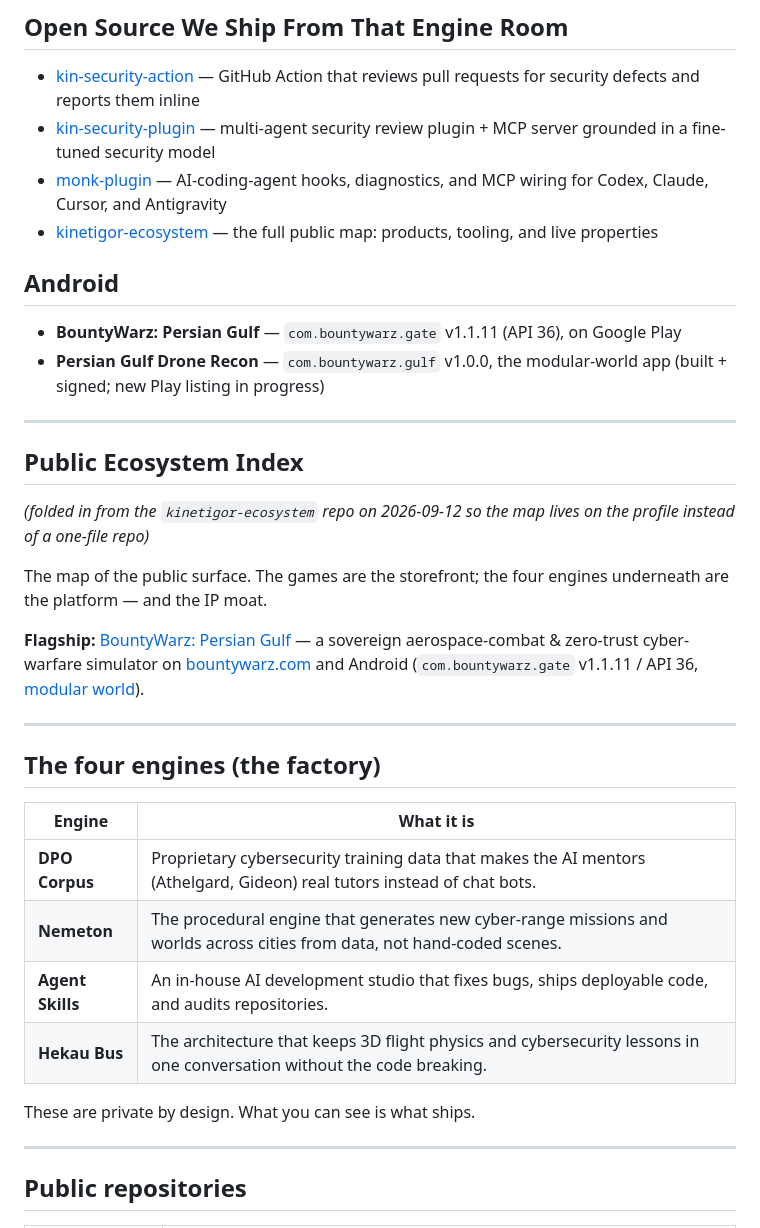
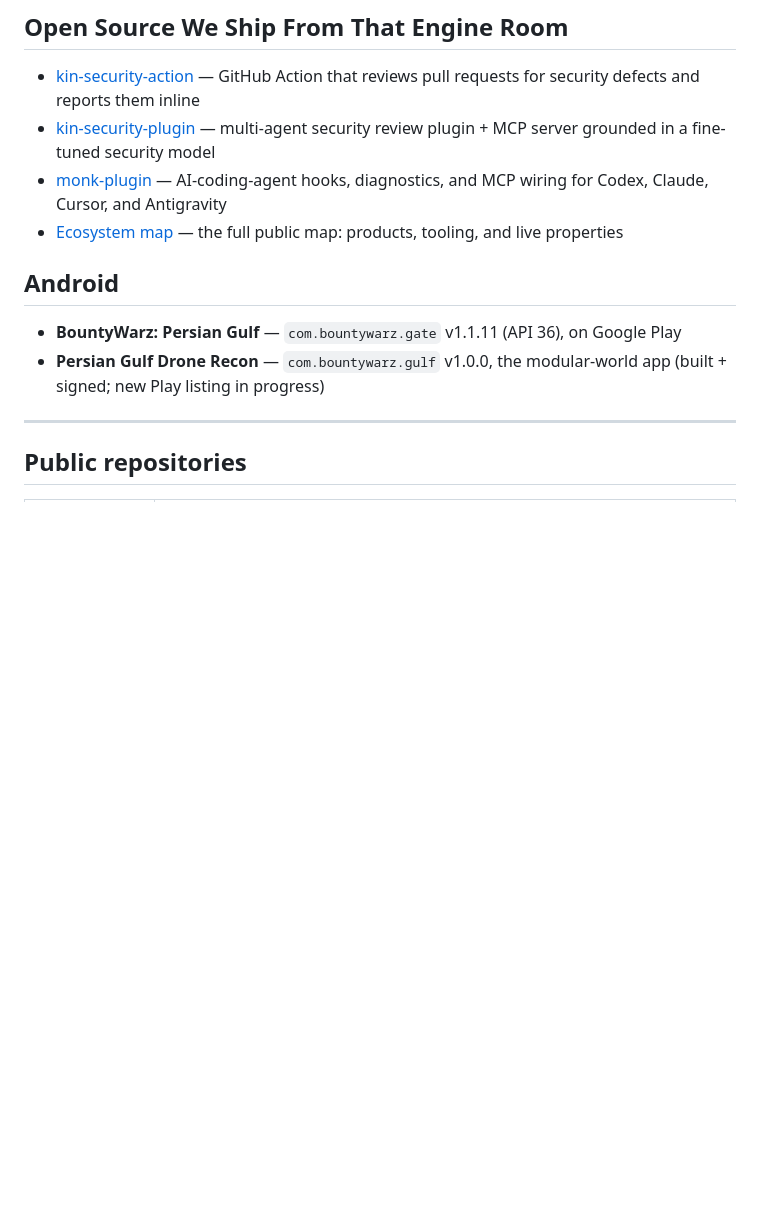
Before and after one commit to NyxSpecter4/NyxSpecter4, a Markdown page: README.md, the part around one of its changes. Drawn GitHub-style; blank space fills up the shorter version.

```diff
--- a/README.md
+++ b/README.md
@@ -152,39 +152,12 @@ The games are the storefront. The four engines underneath are the platform — a
 - [kin-security-action](https://github.com/NyxSpecter4/kin-security-action) — GitHub Action that reviews pull requests for security defects and reports them inline
 - [kin-security-plugin](https://github.com/NyxSpecter4/kin-security-plugin) — multi-agent security review plugin + MCP server grounded in a fine-tuned security model
 - [monk-plugin](https://github.com/NyxSpecter4/monk-plugin) — AI-coding-agent hooks, diagnostics, and MCP wiring for Codex, Claude, Cursor, and Antigravity
-- [kinetigor-ecosystem](https://github.com/NyxSpecter4#the-ecosystem) — the full public map: products, tooling, and live properties
+- [Ecosystem map](https://github.com/NyxSpecter4#the-factory-behind-the-storefront) — the full public map: products, tooling, and live properties
 
 ## Android
 
 - **BountyWarz: Persian Gulf** — `com.bountywarz.gate` v1.1.11 (API 36), on Google Play
 - **Persian Gulf Drone Recon** — `com.bountywarz.gulf` v1.0.0, the modular-world app (built + signed; new Play listing in progress)
-
----
-
-## Public Ecosystem Index
-
-_(folded in from the `kinetigor-ecosystem` repo on 2026-09-12 so the map lives on the profile instead of a one-file repo)_
-
-The map of the public surface. The games are the storefront; the four engines
-underneath are the platform — and the IP moat.
-
-**Flagship:** [BountyWarz: Persian Gulf](https://bountywarz.com/gulf) — a
-sovereign aerospace-combat & zero-trust cyber-warfare simulator on
-[bountywarz.com](https://bountywarz.com) and Android
-(`com.bountywarz.gate` v1.1.11 / API 36, [modular world](https://bountywarz.com/worlds/drone-persian-gulf/)).
-
----
-
-## The four engines (the factory)
-
-| Engine | What it is |
-|---|---|
-| **DPO Corpus** | Proprietary cybersecurity training data that makes the AI mentors (Athelgard, Gideon) real tutors instead of chat bots. |
-| **Nemeton** | The procedural engine that generates new cyber-range missions and worlds across cities from data, not hand-coded scenes. |
-| **Agent Skills** | An in-house AI development studio that fixes bugs, ships deployable code, and audits repositories. |
-| **Hekau Bus** | The architecture that keeps 3D flight physics and cybersecurity lessons in one conversation without the code breaking. |
-
-These are private by design. What you can see is what ships.
 
 ---
 
```
Also changed, not shown: other parts of README.md (+13 -10 lines).
